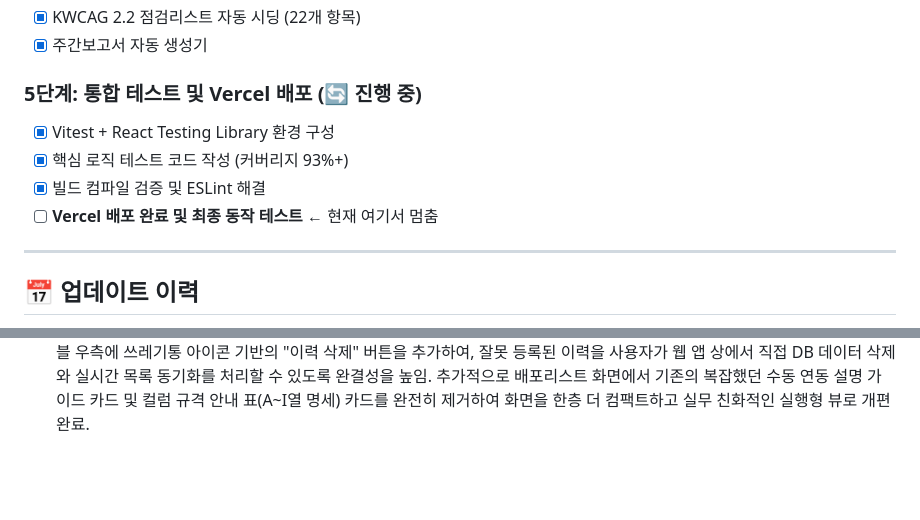
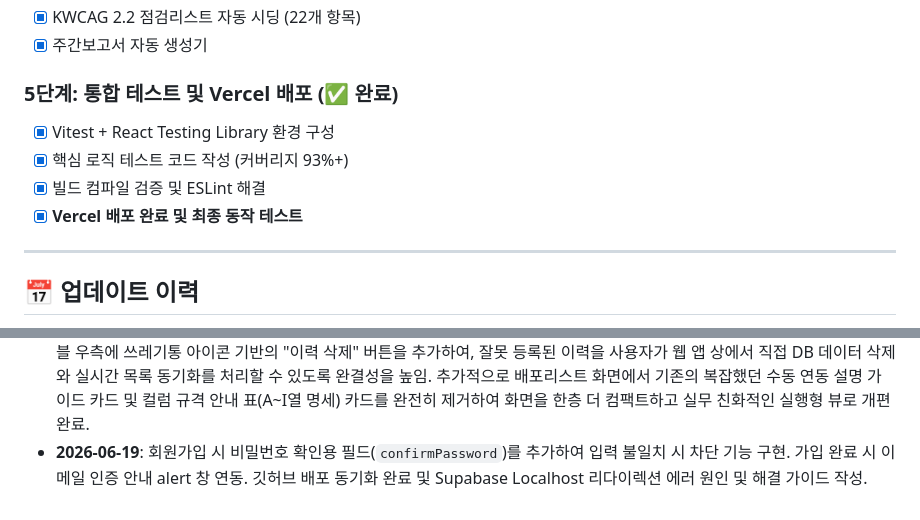
Before and after one commit to UX-Ino/project-manager, a Markdown page: PROGRESS.md, 2 parts joined by grey strips. GitHub-like rendering; blank space fills up the shorter version.

Commit message:
docs: update PROGRESS.md with latest development activities

```diff
--- a/PROGRESS.md
+++ b/PROGRESS.md
@@ -193,11 +193,11 @@ WBS_SYNC_SECRET=...             # openssl rand -hex 32 로 생성
 - [x] KWCAG 2.2 점검리스트 자동 시딩 (22개 항목)
 - [x] 주간보고서 자동 생성기
 
-### 5단계: 통합 테스트 및 Vercel 배포 (🔄 진행 중)
+### 5단계: 통합 테스트 및 Vercel 배포 (✅ 완료)
 - [x] Vitest + React Testing Library 환경 구성
 - [x] 핵심 로직 테스트 코드 작성 (커버리지 93%+)
 - [x] 빌드 컴파일 검증 및 ESLint 해결
-- [ ] **Vercel 배포 완료 및 최종 동작 테스트** ← 현재 여기서 멈춤
+- [x] **Vercel 배포 완료 및 최종 동작 테스트**
 
 ---
 
@@ -219,3 +219,4 @@ WBS_SYNC_SECRET=...             # openssl rand -hex 32 로 생성
 - **2026-06-19**: 사이드 네비게이션 바(SNB)에 "배포리스트" 서브메뉴 탭을 신규 추가하고, 해당 메뉴 선택 시 배포 슬라이드 구글 프레젠테이션 템플릿 복제 링크, 데이터 연동용 스프레드시트 템플릿 복제 링크 및 Apps Script 슬라이드 생성 작동법 상세 연동 가이드 UI와 "배포리스트" 탭의 A~I열 컬럼 명세 규격 테이블을 탑재 완료.
 - **2026-06-19**: 배포리스트 가이드 탭의 구글 스프레드시트 연동 카드 UI 개선. 접근성 점검표 구글 시트가 이미 연동되어 있는 경우, 배포 데이터 연동 스프레드시트 카드의 기본 설명 텍스트 정체성을 항시 유지하면서 연동된 시트를 즉시 새 창으로 이동할 수 있는 '구글 시트 열기' 버튼을 주력으로 표시하고 '템플릿 복사' 버튼을 서브 형태로 나란히 배치 제공하여 사용성과 직관성을 대폭 개선함.
 - **2026-06-19**: 슬라이드 자동화 실행 시 생성 이력 저장 및 실시간 누적 연동 완료. 신규 DB 테이블 `deploy_slides` 마이그레이션 생성, Next.js 백엔드 알림 수집 API `/api/deploy-slide-sync` 구축, 구글 Apps Script(`a11y-sync-apps-script.gs`) 내 슬라이드 생성 완료 시 API 전송 로직 탑재, 웹 프론트엔드(`page.tsx`) 내 "📊 배포 슬라이드 생성 이력" 섹션 추가 및 Supabase Realtime 실시간 동기화/갱신 렌더링 완료. 또한 배포리스트 탭에서 불필요한 구글 시트 사본 만들기 관련 템플릿 복제 링크 버튼을 전면 제거하고, 기존에 연동된 구글 시트로 바로 직행하거나 미연동 시 접근성 연동 탭으로 바로 화면 전환되는 "웹접근성 점검리스트 탭으로 이동" 버튼을 적용해 연동 동선을 깔끔하게 단일화함. 이에 덧붙여 생성된 슬라이드 히스토리 테이블 우측에 쓰레기통 아이콘 기반의 "이력 삭제" 버튼을 추가하여, 잘못 등록된 이력을 사용자가 웹 앱 상에서 직접 DB 데이터 삭제와 실시간 목록 동기화를 처리할 수 있도록 완결성을 높임. 추가적으로 배포리스트 화면에서 기존의 복잡했던 수동 연동 설명 가이드 카드 및 컬럼 규격 안내 표(A~I열 명세) 카드를 완전히 제거하여 화면을 한층 더 컴팩트하고 실무 친화적인 실행형 뷰로 개편 완료.
+- **2026-06-19**: 회원가입 시 비밀번호 확인용 필드(`confirmPassword`)를 추가하여 입력 불일치 시 차단 기능 구현. 가입 완료 시 이메일 인증 안내 alert 창 연동. 깃허브 배포 동기화 완료 및 Supabase Localhost 리다이렉션 에러 원인 및 해결 가이드 작성.
```
Also changed, not shown: other parts of PROGRESS.md (+1 -1 lines).
